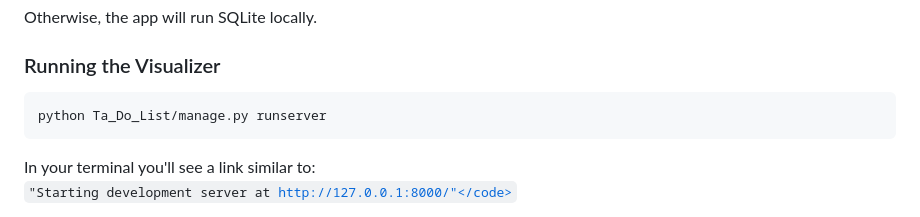
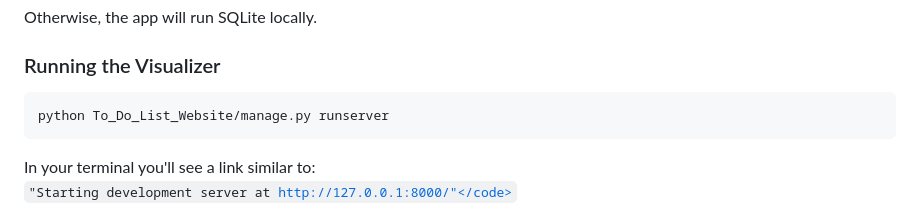
Before and after one commit to JWesP23/Ta-Do-List, a Markdown page: README.md, the part around the change. GitHub-like rendering.

Commit message:
Fix path to runserver command in README

````diff
--- a/README.md
+++ b/README.md
@@ -103,7 +103,7 @@ Otherwise, the app will run SQLite locally.
 ### Running the Visualizer
 
 ```bash
-python Ta_Do_List/manage.py runserver
+python To_Do_List_Website/manage.py runserver
 ```
 
 In your terminal you'll see a link similar to:<br><code>"Starting development server at http://127.0.0.1:8000/"</code>
````
